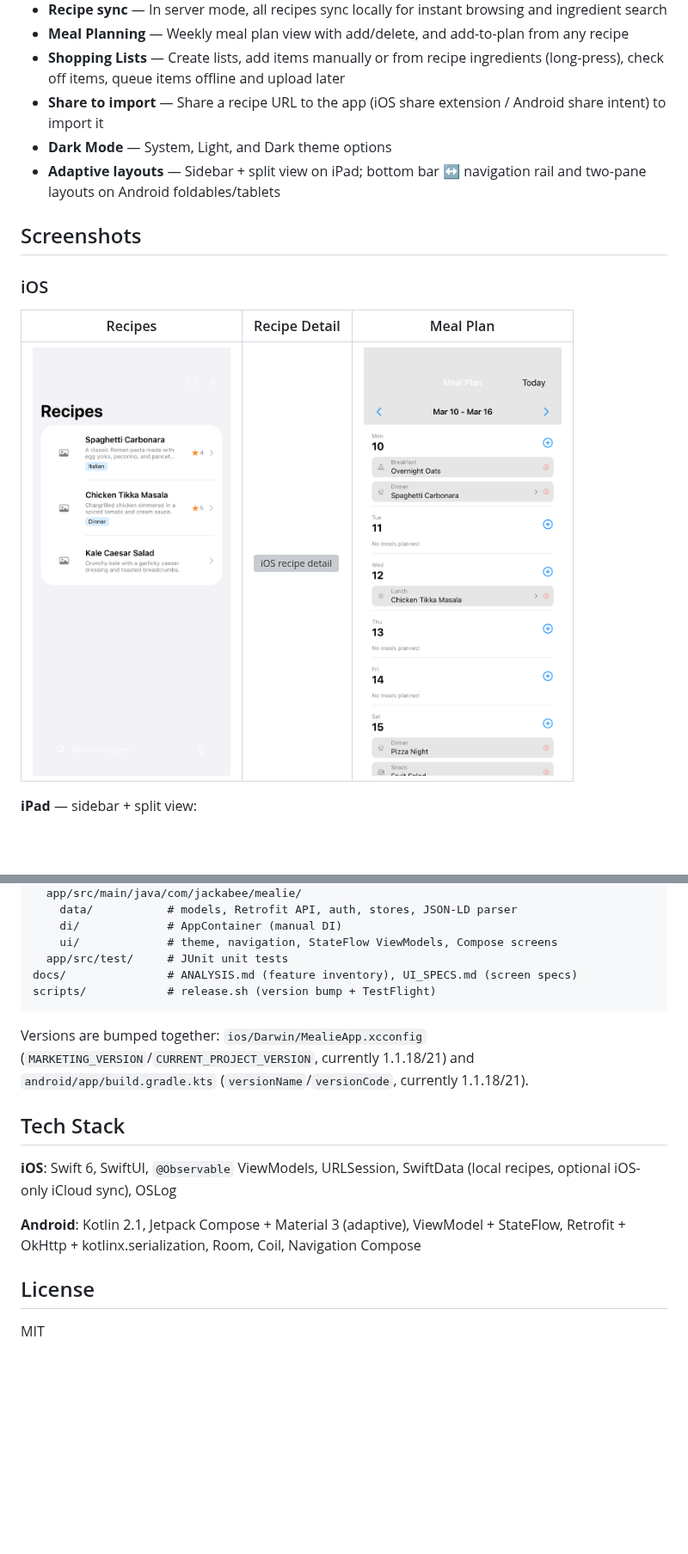
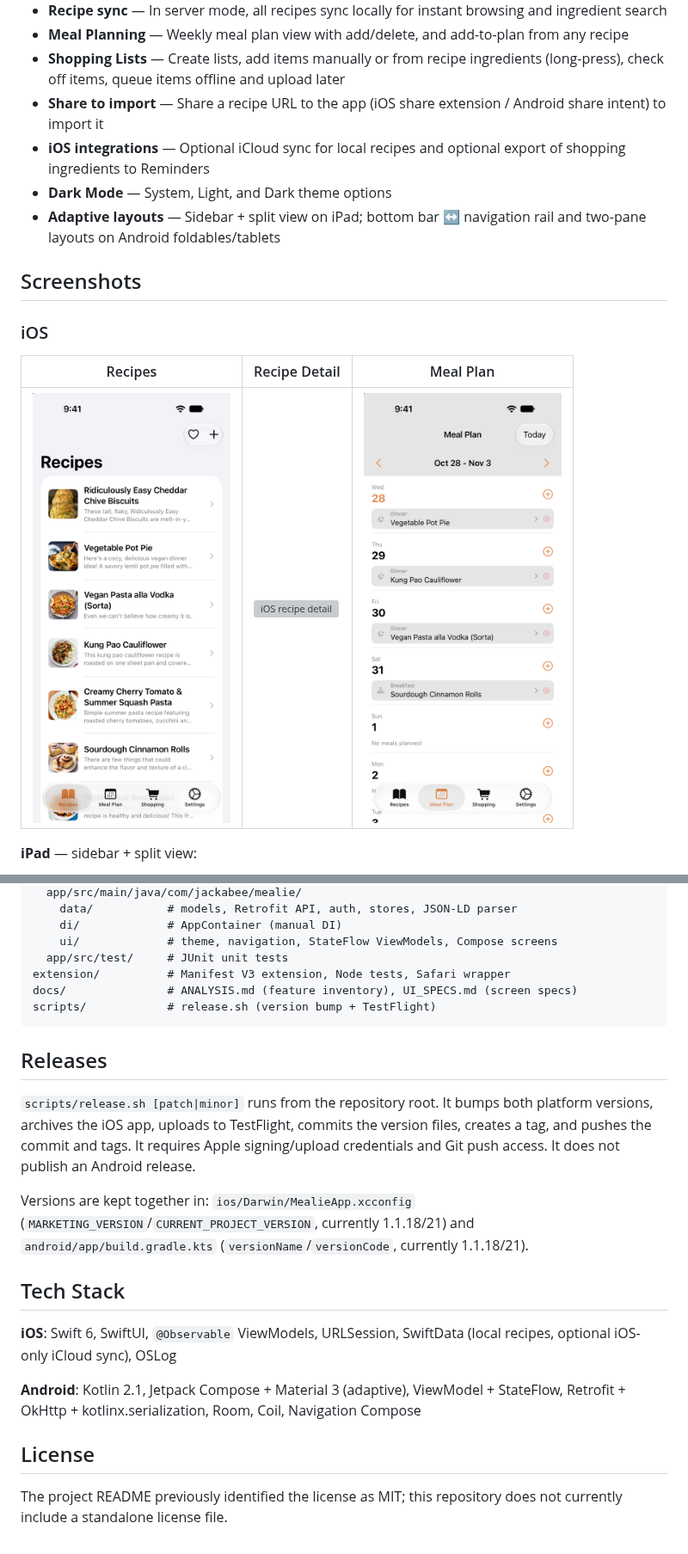
Before and after one commit to gannonlawlor/mealie-app, a Markdown page: README.md, 2 parts joined by grey strips. Shown at 86% size. GitHub-like rendering; pictures changed too: docs/screenshots/ios-meal-plan.png, docs/screenshots/ios-recipes.png; blank space fills up the shorter version; grey boxes are pictures that could not be loaded.

````diff
--- a/README.md
+++ b/README.md
@@ -15,6 +16,7 @@ Native mobile clients for [Mealie](https://mealie.io) — the self-hosted recipe
 - **Meal Planning** — Weekly meal plan view with add/delete, and add-to-plan from any recipe
 - **Shopping Lists** — Create lists, add items manually or from recipe ingredients (long-press), check off items, queue items offline and upload later
 - **Share to import** — Share a recipe URL to the app (iOS share extension / Android share intent) to import it
+- **iOS integrations** — Optional iCloud sync for local recipes and optional export of shopping ingredients to Reminders
 - **Dark Mode** — System, Light, and Dark theme options
 - **Adaptive layouts** — Sidebar + split view on iPad; bottom bar ↔ navigation rail and two-pane layouts on Android foldables/tablets
 
@@ -104,10 +126,15 @@ android/
     di/             # AppContainer (manual DI)
     ui/             # theme, navigation, StateFlow ViewModels, Compose screens
   app/src/test/     # JUnit unit tests
+extension/          # Manifest V3 extension, Node tests, Safari wrapper
 docs/               # ANALYSIS.md (feature inventory), UI_SPECS.md (screen specs)
 scripts/            # release.sh (version bump + TestFlight)
 ```
-Versions are bumped together: `ios/Darwin/MealieApp.xcconfig` (`MARKETING_VERSION`/`CURRENT_PROJECT_VERSION`, currently 1.1.18/21) and `android/app/build.gradle.kts` (`versionName`/`versionCode`, currently 1.1.18/21).
+## Releases
+
+`scripts/release.sh [patch|minor]` runs from the repository root. It bumps both platform versions, archives the iOS app, uploads to TestFlight, commits the version files, creates a tag, and pushes the commit and tags. It requires Apple signing/upload credentials and Git push access. It does not publish an Android release.
+
+Versions are kept together in: `ios/Darwin/MealieApp.xcconfig` (`MARKETING_VERSION`/`CURRENT_PROJECT_VERSION`, currently 1.1.18/21) and `android/app/build.gradle.kts` (`versionName`/`versionCode`, currently 1.1.18/21).
 
 ## Tech Stack
 
@@ -117,4 +144,4 @@ Versions are bumped together: `ios/Darwin/MealieApp.xcconfig` (`MARKETING_VERSIO
 
 ## License
 
-MIT
+The project README previously identified the license as MIT; this repository does not currently include a standalone license file.
````
Also changed, not shown: other parts of README.md (+31 -10 lines), 1 other file.
